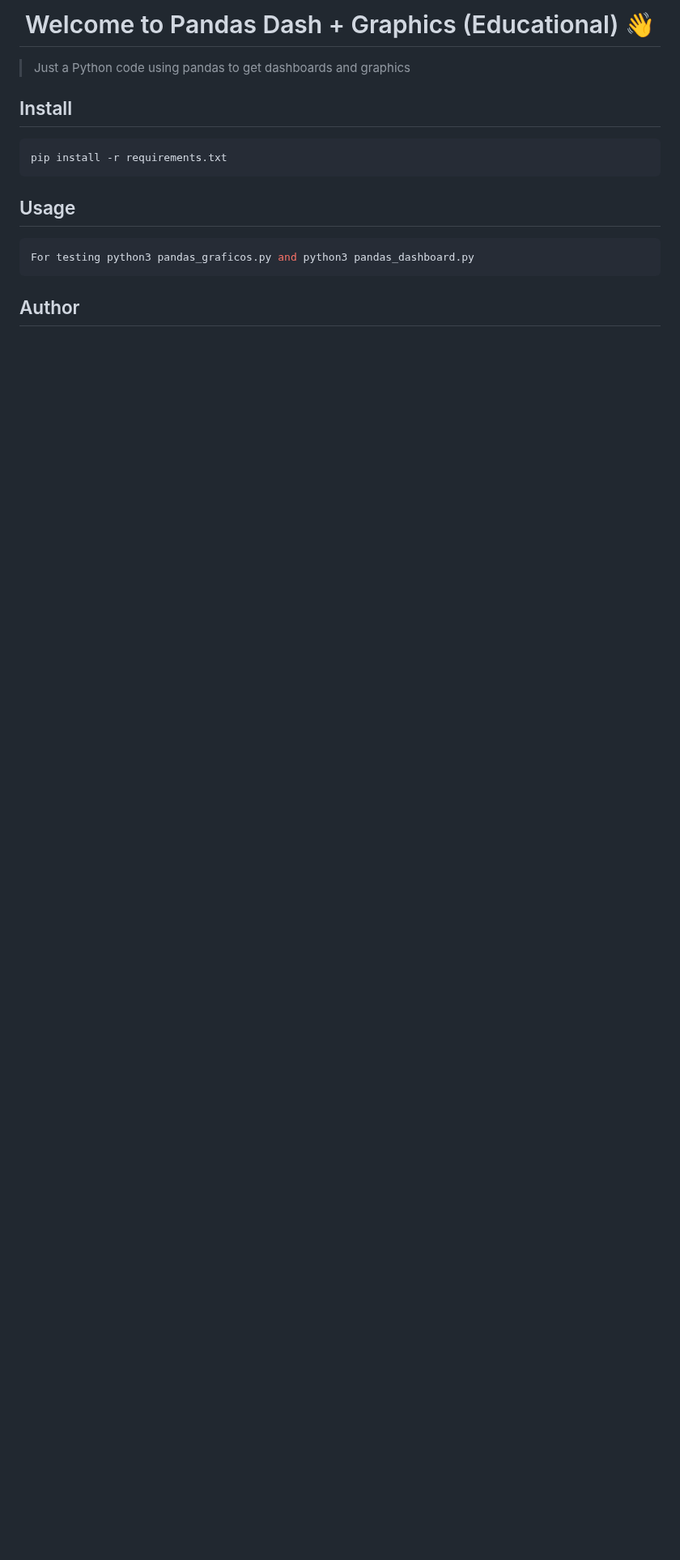
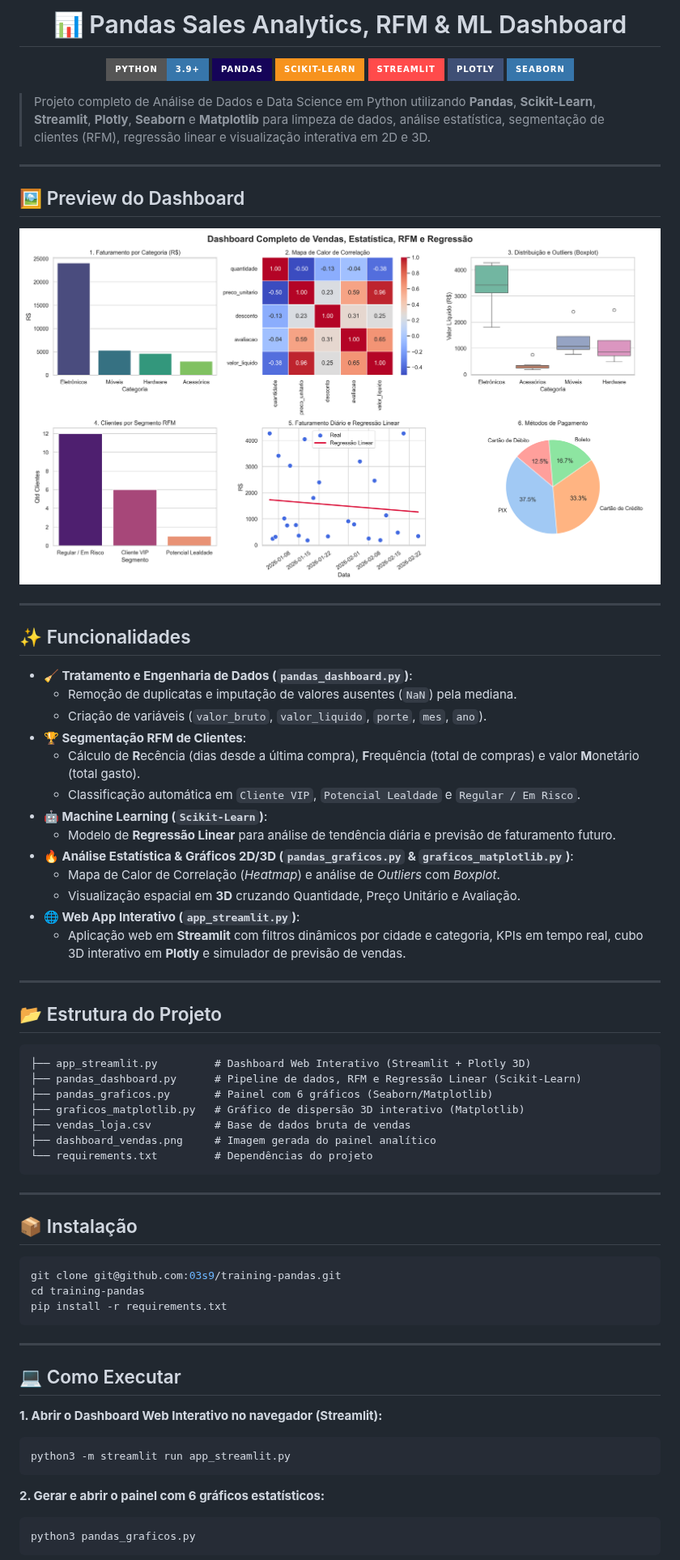
Before and after one commit to 03s9/training-pandas, a Markdown page: README.md, the part around one of its changes. Shown at 81% size. Rendered like a GitHub page; pictures changed too: dashboard_vendas.png; badges without logos; blank space fills up the shorter version.

Commit message:
feat: adiciona dashboard Streamlit, segmentacao RFM, regressao linear e graficos 3D

````diff
--- a/README.md
+++ b/README.md
@@ -1,20 +1,77 @@
-<h1 align="center">Welcome to Pandas Dash + Graphics (Educational) 👋</h1>
-<p>
+<h1 align="center">📊 Pandas Sales Analytics, RFM & ML Dashboard</h1>
+
+<p align="center">
+  <img alt="Python" src="https://img.shields.io/badge/Python-3.9+-3776AB?style=for-the-badge&logo=python&logoColor=white" />
+  <img alt="Pandas" src="https://img.shields.io/badge/Pandas-150458?style=for-the-badge&logo=pandas&logoColor=white" />
+  <img alt="Scikit-Learn" src="https://img.shields.io/badge/scikit--learn-F7931E?style=for-the-badge&logo=scikit-learn&logoColor=white" />
+  <img alt="Streamlit" src="https://img.shields.io/badge/Streamlit-FF4B4B?style=for-the-badge&logo=Streamlit&logoColor=white" />
+  <img alt="Plotly" src="https://img.shields.io/badge/Plotly-3F4F75?style=for-the-badge&logo=plotly&logoColor=white" />
+  <img alt="Seaborn" src="https://img.shields.io/badge/Seaborn-3776AB?style=for-the-badge" />
 </p>
 
-> Just a Python code using pandas to get dashboards and graphics
+> Projeto completo de Análise de Dados e Data Science em Python utilizando **Pandas**, **Scikit-Learn**, **Streamlit**, **Plotly**, **Seaborn** e **Matplotlib** para limpeza de dados, análise estatística, segmentação de clientes (RFM), regressão linear e visualização interativa em 2D e 3D.
 
-## Install
+---
+
+## 🖼️ Preview do Dashboard
+
+<p align="center">
+  <img src="dashboard_vendas.png" alt="Dashboard Completo de Vendas" width="900" />
+</p>
+
+---
+
+## ✨ Funcionalidades
+
+- **🧹 Tratamento e Engenharia de Dados (`pandas_dashboard.py`)**:
+  - Remoção de duplicatas e imputação de valores ausentes (`NaN`) pela mediana.
+  - Criação de variáveis (`valor_bruto`, `valor_liquido`, `porte`, `mes`, `ano`).
+- **🏆 Segmentação RFM de Clientes**:
+  - Cálculo de **R**ecência (dias desde a última compra), **F**requência (total de compras) e valor **M**onetário (total gasto).
+  - Classificação automática em `Cliente VIP`, `Potencial Lealdade` e `Regular / Em Risco`.
+- **🤖 Machine Learning (`Scikit-Learn`)**:
+  - Modelo de **Regressão Linear** para análise de tendência diária e previsão de faturamento futuro.
+- **🔥 Análise Estatística & Gráficos 2D/3D (`pandas_graficos.py` & `graficos_matplotlib.py`)**:
+  - Mapa de Calor de Correlação (*Heatmap*) e análise de *Outliers* com *Boxplot*.
+  - Visualização espacial em **3D** cruzando Quantidade, Preço Unitário e Avaliação.
+- **🌐 Web App Interativo (`app_streamlit.py`)**:
+  - Aplicação web em **Streamlit** com filtros dinâmicos por cidade e categoria, KPIs em tempo real, cubo 3D interativo em **Plotly** e simulador de previsão de vendas.
+
+---
+
+## 📂 Estrutura do Projeto
+
+```text
+├── app_streamlit.py         # Dashboard Web Interativo (Streamlit + Plotly 3D)
+├── pandas_dashboard.py      # Pipeline de dados, RFM e Regressão Linear (Scikit-Learn)
+├── pandas_graficos.py       # Painel com 6 gráficos (Seaborn/Matplotlib)
+├── graficos_matplotlib.py   # Gráfico de dispersão 3D interativo (Matplotlib)
+├── vendas_loja.csv          # Base de dados bruta de vendas
+├── dashboard_vendas.png     # Imagem gerada do painel analítico
+└── requirements.txt         # Dependências do projeto
+```
+
+---
+
+## 📦 Instalação
 
 ```sh
+git clone git@github.com:03s9/training-pandas.git
+cd training-pandas
 pip install -r requirements.txt
 ```
 
-## Usage
+---
 
+## 💻 Como Executar
+
+**1. Abrir o Dashboard Web Interativo no navegador (Streamlit):**
 ```sh
-For testing python3 pandas_graficos.py and python3 pandas_dashboard.py
+python3 -m streamlit run app_streamlit.py
 ```
 
-## Author
+**2. Gerar e abrir o painel com 6 gráficos estatísticos:**
+```sh
+python3 pandas_graficos.py
+```
 
````
Also changed, not shown: other parts of README.md (+12 -6 lines), 5 other files.
